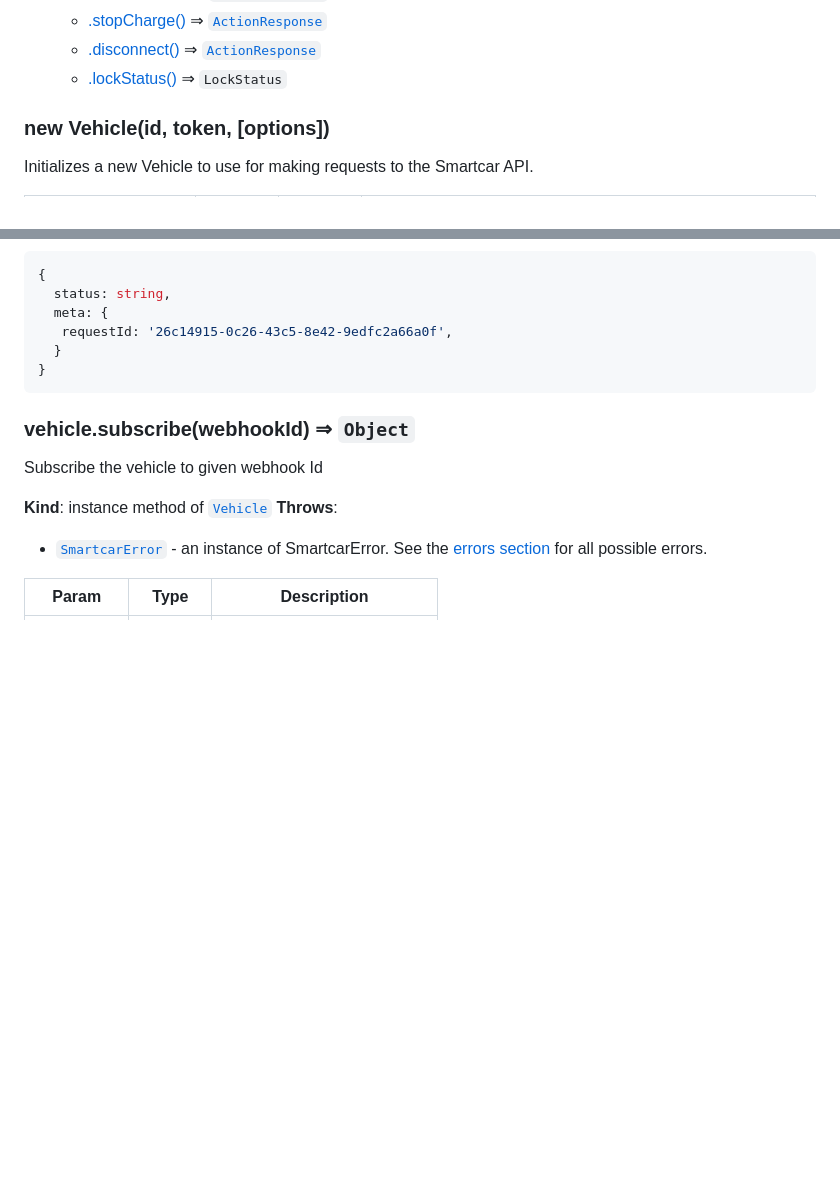
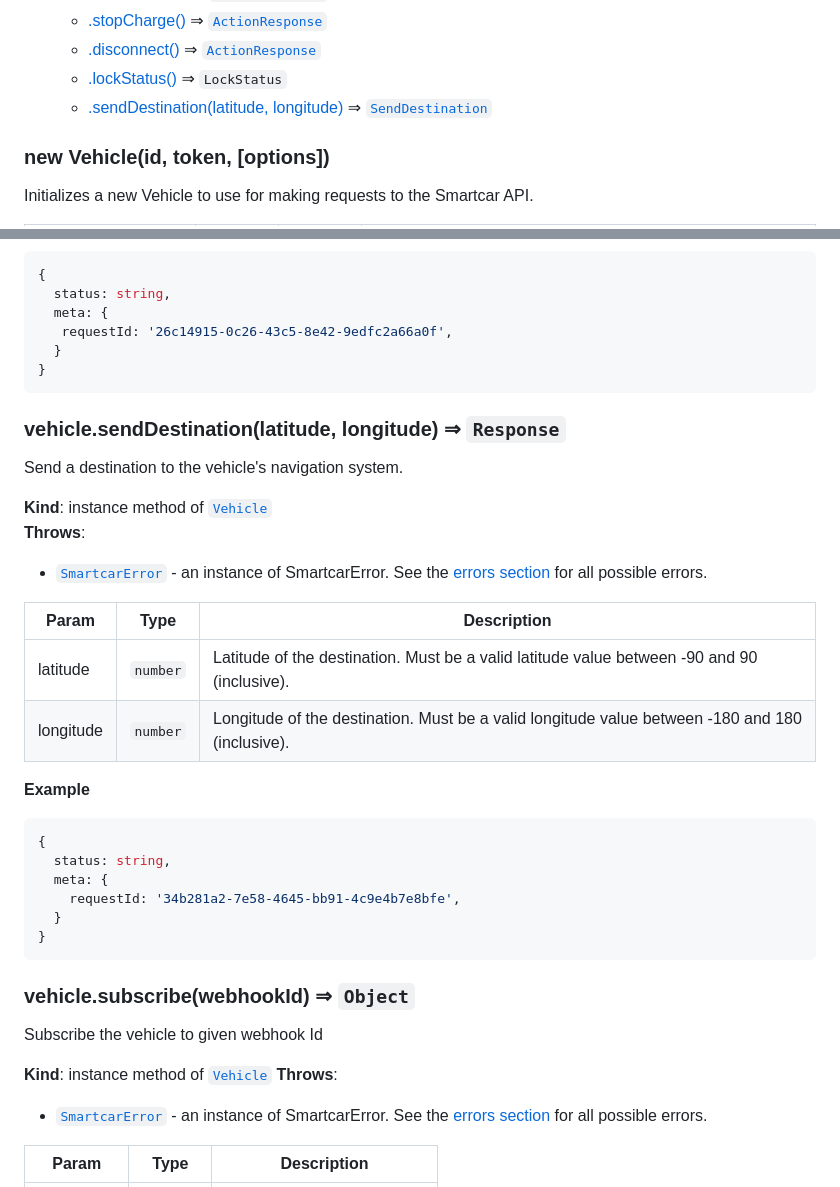
Before and after one commit to smartcar/node-sdk, a Markdown page: doc/readme.md, 2 parts joined by grey strips. Drawn GitHub-style; blank space fills up the shorter version.

````diff
--- a/doc/readme.md
+++ b/doc/readme.md
@@ -629,6 +629,7 @@ Initializes a new Service object to make requests to the Smartcar API.
     * [.stopCharge()](#Vehicle+stopCharge) ⇒ [<code>ActionResponse</code>](#ActionResponse)
     * [.disconnect()](#Vehicle+disconnect) ⇒ [<code>ActionResponse</code>](#ActionResponse)
     * [.lockStatus()](#Vehicle+lockStatus) ⇒ <code>LockStatus</code>
+    * [.sendDestination(latitude, longitude)](#Vehicle+sendDestination) ⇒ [<code>SendDestination</code>](#SendDestination)
 
 <a name="new_Vehicle_new"></a>
 
@@ -711,6 +712,34 @@ Set the charge limit for an electric vehicle.
   }
 }
 ```
+
+<a name="Vehicle+sendDestination"></a>
+
+### vehicle.sendDestination(latitude, longitude) ⇒ <code>Response</code>
+Send a destination to the vehicle's navigation system.
+
+**Kind**: instance method of [<code>Vehicle</code>](#Vehicle)
+**Throws**:
+
+- [<code>SmartcarError</code>](#SmartcarError) - an instance of SmartcarError.
+  See the [errors section](https://github.com/smartcar/node-sdk/tree/master/doc#errors)
+  for all possible errors.
+
+| Param | Type | Description |
+| --- | --- | --- |
+| latitude | <code>number</code> | Latitude of the destination. Must be a valid latitude value between -90 and 90 (inclusive). |
+| longitude | <code>number</code> | Longitude of the destination. Must be a valid longitude value between -180 and 180 (inclusive). |
+
+**Example**
+```js
+{
+  status: string,
+  meta: {
+    requestId: '34b281a2-7e58-4645-bb91-4c9e4b7e8bfe',
+  }
+}
+```
+
 <a name="Vehicle+subscribe"></a>
 
 ### vehicle.subscribe(webhookId) ⇒ <code>Object</code>
````
